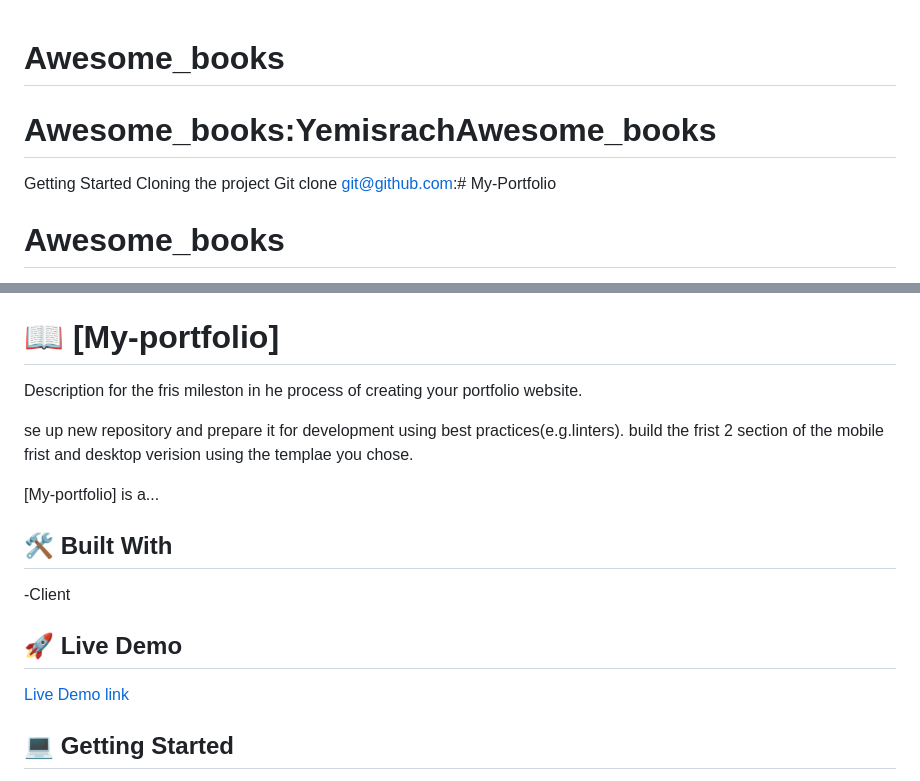
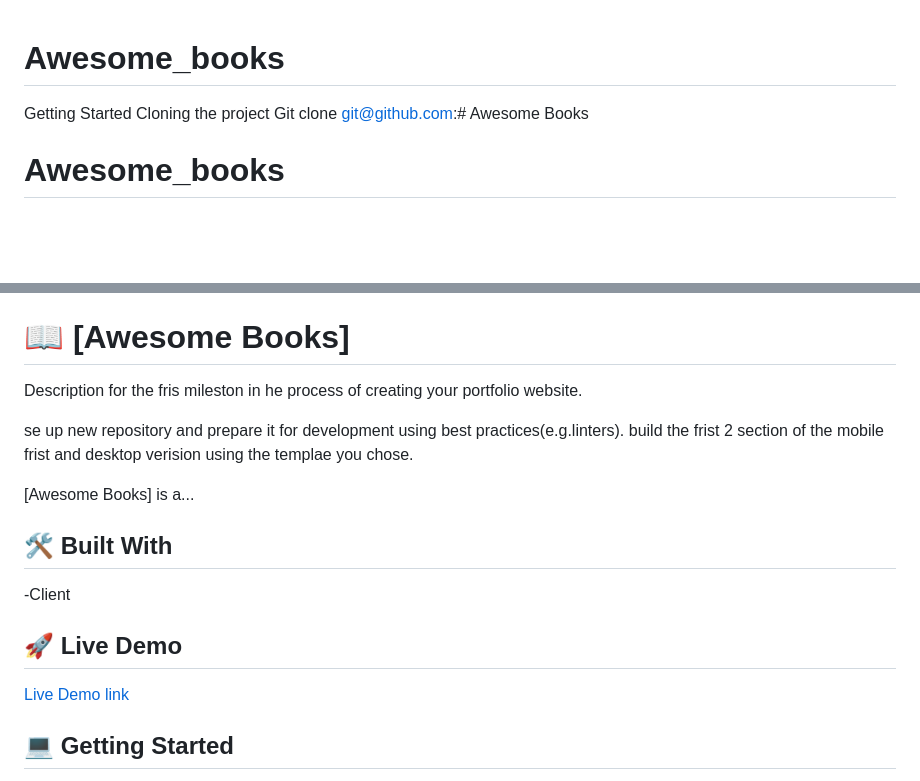
Before and after one commit to Yemisirach/Awesome_books, a Markdown page: README.md, 2 parts joined by grey strips. GitHub-like rendering; blank space fills up the shorter version.

Commit message:
update README fiel

```diff
--- a/README.md
+++ b/README.md
@@ -2,11 +2,9 @@
 
 <a name="readme-top"></a>
 
-# Awesome_books:YemisrachAwesome_books
-
 Getting Started
 Cloning the project
-Git clone git@github.com:# My-Portfolio
+Git clone git@github.com:# Awesome Books
 <a name="readme-top"></a>
 
 # Awesome_books
@@ -38,13 +36,13 @@ npm install --save-dev stylelint@13.x stylelint-scss@3.x stylelint-config-standa
 
 <!-- PROJECT DESCRIPTION -->
 
-# 📖 [My-portfolio] <a name="about-project"></a>
+# 📖 [Awesome Books] <a name="about-project"></a>
 
 Description for the fris mileston in he process of creating your portfolio website.
 
 se up new repository and prepare it for development using best practices(e.g.linters). build the frist 2 section of the mobile frist and desktop verision using the templae you chose.
 
-[My-portfolio] is a...
+[Awesome Books] is a...
 
 ## 🛠 Built With <a name="built-with"></a>
 
```
Also changed, not shown: other parts of README.md (+1 -1 lines).
